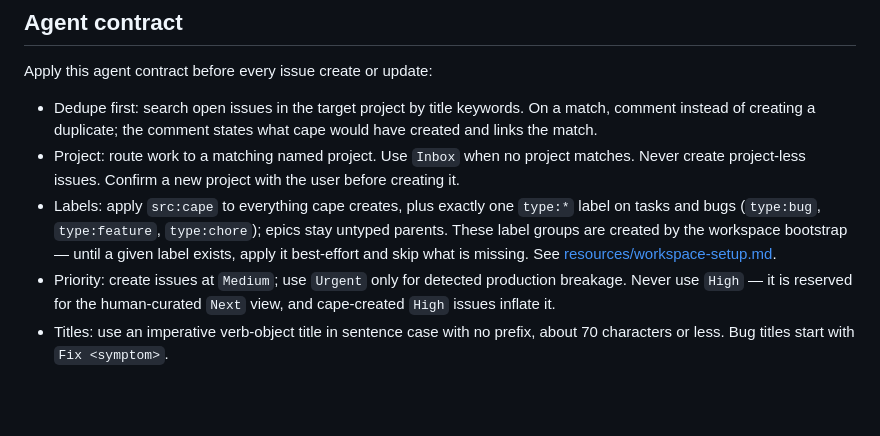
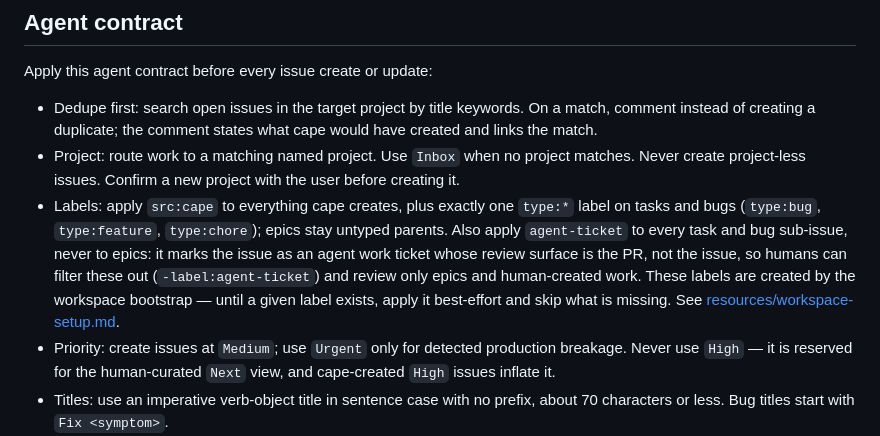
Before and after one commit to sQVe/cape, a Markdown page: skills/tracker/SKILL.md, the part around the change. Drawn GitHub-style; blank space fills up the shorter version.

Commit message:
docs(tracker): label agent work-ticket sub-issues
Add an `agent-ticket` label, applied by cape to every task and bug
sub-issue (never epics), so humans can filter agent work tickets out
(`-label:agent-ticket`) and review only epics and human-created work.
The review surface for these issues is the PR, not the issue itself.

Wire it into the tracker Agent contract and add a workspace bootstrap
step to create the label.

```diff
--- a/skills/tracker/SKILL.md
+++ b/skills/tracker/SKILL.md
@@ -89,9 +89,12 @@ Apply this agent contract before every issue create or update:
 - Project: route work to a matching named project. Use `Inbox` when no project matches. Never create
   project-less issues. Confirm a new project with the user before creating it.
 - Labels: apply `src:cape` to everything cape creates, plus exactly one `type:*` label on tasks and
-  bugs (`type:bug`, `type:feature`, `type:chore`); epics stay untyped parents. These label groups
-  are created by the workspace bootstrap — until a given label exists, apply it best-effort and skip
-  what is missing. See [resources/workspace-setup.md](resources/workspace-setup.md).
+  bugs (`type:bug`, `type:feature`, `type:chore`); epics stay untyped parents. Also apply
+  `agent-ticket` to every task and bug sub-issue, never to epics: it marks the issue as an agent
+  work ticket whose review surface is the PR, not the issue, so humans can filter these out
+  (`-label:agent-ticket`) and review only epics and human-created work. These labels are created by
+  the workspace bootstrap — until a given label exists, apply it best-effort and skip what is
+  missing. See [resources/workspace-setup.md](resources/workspace-setup.md).
 - Priority: create issues at `Medium`; use `Urgent` only for detected production breakage. Never use
   `High` — it is reserved for the human-curated `Next` view, and cape-created `High` issues inflate
   it.
```
Also changed, not shown: 1 other file.
